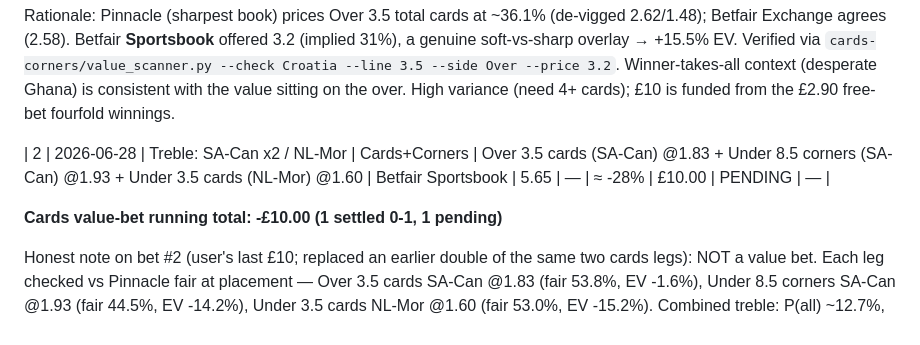
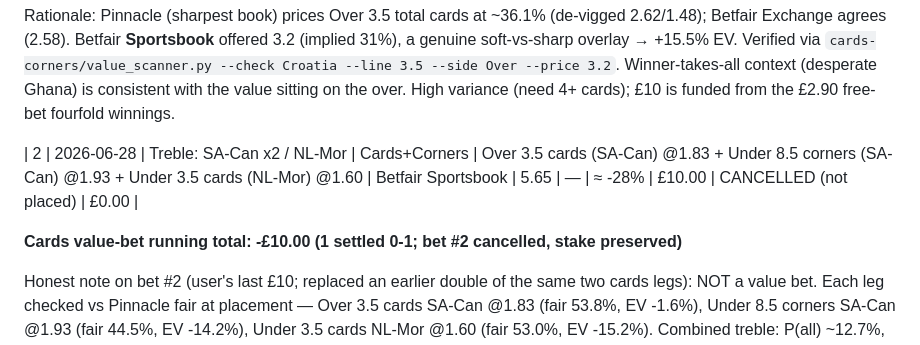
Before and after one commit to luisoliveiraviloria-tech/Betting, a Markdown page: predictor/BET_LOG.md, the part around the change. GitHub-like rendering.

Commit message:
Bet #2 cancelled before placement; £10 stake preserved

```diff
--- a/predictor/BET_LOG.md
+++ b/predictor/BET_LOG.md
@@ -29,9 +29,9 @@ Verified via `cards-corners/value_scanner.py --check Croatia --line 3.5
 consistent with the value sitting on the over. High variance (need 4+ cards);
 £10 is funded from the £2.90 free-bet fourfold winnings.
 
-| 2 | 2026-06-28 | Treble: SA-Can x2 / NL-Mor | Cards+Corners | Over 3.5 cards (SA-Can) @1.83 + Under 8.5 corners (SA-Can) @1.93 + Under 3.5 cards (NL-Mor) @1.60 | Betfair Sportsbook | 5.65 | — | ≈ -28% | £10.00 | PENDING | — |
+| 2 | 2026-06-28 | Treble: SA-Can x2 / NL-Mor | Cards+Corners | Over 3.5 cards (SA-Can) @1.83 + Under 8.5 corners (SA-Can) @1.93 + Under 3.5 cards (NL-Mor) @1.60 | Betfair Sportsbook | 5.65 | — | ≈ -28% | £10.00 | CANCELLED (not placed) | £0.00 |
 
-**Cards value-bet running total: -£10.00 (1 settled 0-1, 1 pending)**
+**Cards value-bet running total: -£10.00 (1 settled 0-1; bet #2 cancelled, stake preserved)**
 
 Honest note on bet #2 (user's last £10; replaced an earlier double of the same
 two cards legs): NOT a value bet. Each leg checked vs Pinnacle fair at
```
